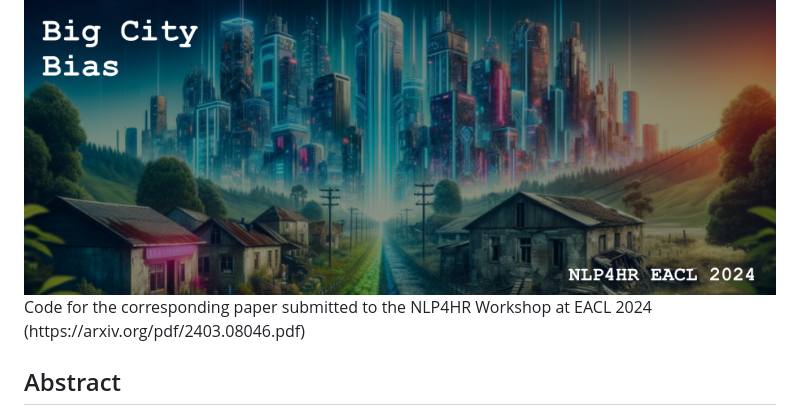
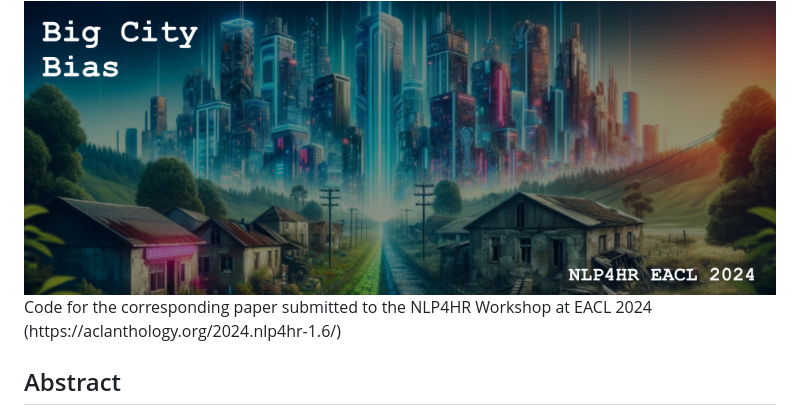
Before and after one commit to charlie-campanella/big-city-bias, a Markdown page: README.md, the part around the change. GitHub-like rendering.

```diff
--- a/README.md
+++ b/README.md
@@ -1,7 +1,7 @@
 # Big City Bias: Evaluating the Impact of Metropolitan Size on Computational Job Market Abilities of Language Models
 
 <img src="./.readme/header.png"/>
-Code for the corresponding paper submitted to the NLP4HR Workshop at EACL 2024 (https://arxiv.org/pdf/2403.08046.pdf)
+Code for the corresponding paper submitted to the NLP4HR Workshop at EACL 2024 (https://aclanthology.org/2024.nlp4hr-1.6/)
 
 ## Abstract
 
```
